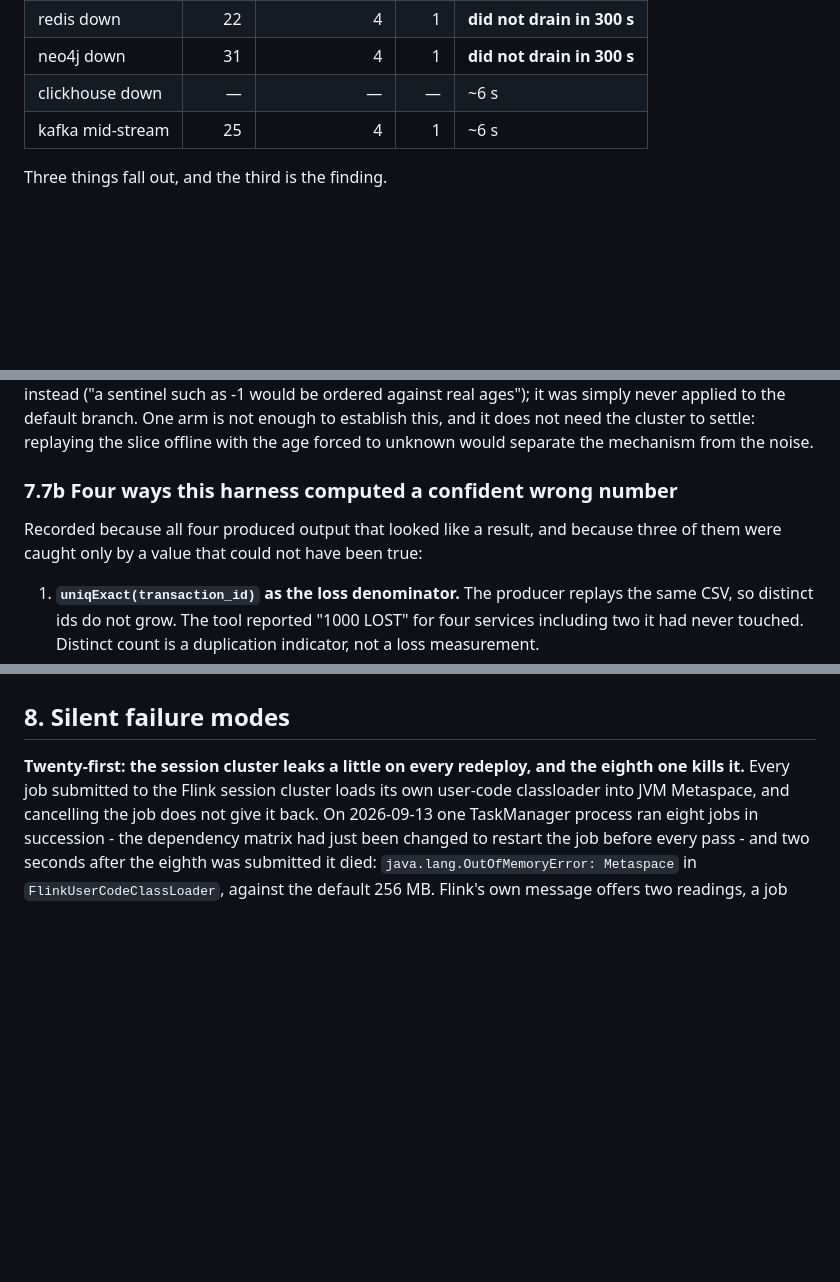
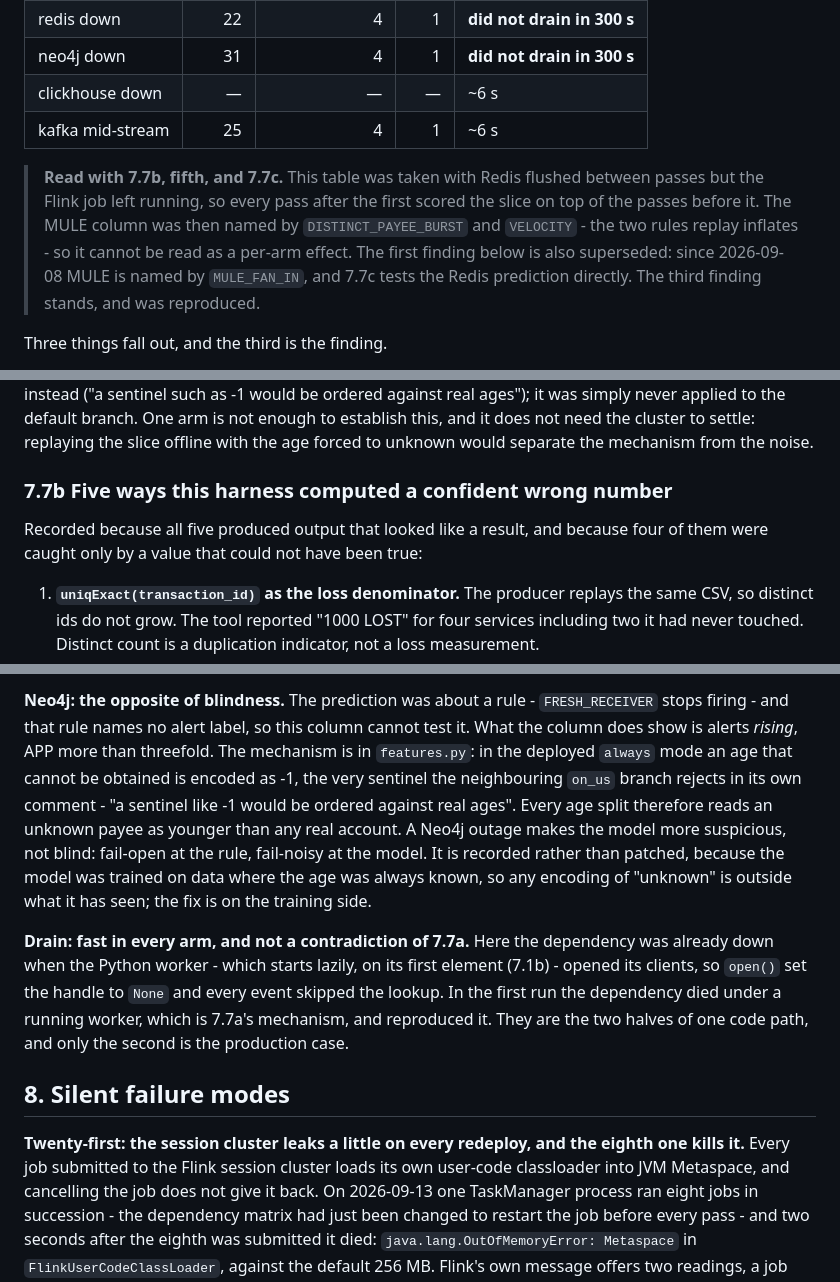
Before and after one commit to avazahmedov95/fraud-detection, a Markdown page: docs/irp-framing.md, 3 parts joined by grey strips. Drawn GitHub-style; blank space fills up the shorter version.

```diff
--- a/docs/irp-framing.md
+++ b/docs/irp-framing.md
@@ -1294,6 +1294,14 @@ Results, alerts by `predicted_type`:
 | clickhouse down | — | — | — | ~6 s |
 | kafka mid-stream | 25 | 4 | 1 | ~6 s |
 
+> **Read with 7.7b, fifth, and 7.7c.** This table was taken with Redis flushed
+> between passes but the Flink job left running, so every pass after the first
+> scored the slice on top of the passes before it. The MULE column was then named by
+> `DISTINCT_PAYEE_BURST` and `VELOCITY` - the two rules replay inflates - so it
+> cannot be read as a per-arm effect. The first finding below is also superseded:
+> since 2026-09-08 MULE is named by `MULE_FAN_IN`, and 7.7c tests the Redis
+> prediction directly. The third finding stands, and was reproduced.
+
 Three things fall out, and the third is the finding.
 
 **The alert-type column cannot test its own prediction, and no experimental
@@ -1357,10 +1365,10 @@ this, and it does not need the cluster to settle: replaying the slice offline
 with the age forced to unknown would separate the mechanism from the noise.
 
 
-### 7.7b Four ways this harness computed a confident wrong number
-
-Recorded because all four produced output that looked like a result, and because
-three of them were caught only by a value that could not have been true:
+### 7.7b Five ways this harness computed a confident wrong number
+
+Recorded because all five produced output that looked like a result, and because
+four of them were caught only by a value that could not have been true:
 
 1. **`uniqExact(transaction_id)` as the loss denominator.** The producer replays
    the same CSV, so distinct ids do not grow. The tool reported "1000 LOST" for
@@ -1394,3 +1462,22 @@ replays a fixed slice and stopping the transport also stops the offer.*
+**Neo4j: the opposite of blindness.** The prediction was about a rule -
+`FRESH_RECEIVER` stops firing - and that rule names no alert label, so this column
+cannot test it. What the column does show is alerts *rising*, APP more than
+threefold. The mechanism is in `features.py`: in the deployed `always` mode an age
+that cannot be obtained is encoded as -1, the very sentinel the neighbouring
+`on_us` branch rejects in its own comment - "a sentinel like -1 would be ordered
+against real ages". Every age split therefore reads an unknown payee as younger
+than any real account. A Neo4j outage makes the model more suspicious, not blind:
+fail-open at the rule, fail-noisy at the model. It is recorded rather than
+patched, because the model was trained on data where the age was always known,
+so any encoding of "unknown" is outside what it has seen; the fix is on the
+training side.
+
+**Drain: fast in every arm, and not a contradiction of 7.7a.** Here the dependency
+was already down when the Python worker - which starts lazily, on its first
+element (7.1b) - opened its clients, so `open()` set the handle to `None` and
+every event skipped the lookup. In the first run the dependency died under a
+running worker, which is 7.7a's mechanism, and reproduced it. They are the two
+halves of one code path, and only the second is the production case.
 
 ## 8. Silent failure modes
 
```
Also changed, not shown: other parts of docs/irp-framing.md (+63 -3 lines).
